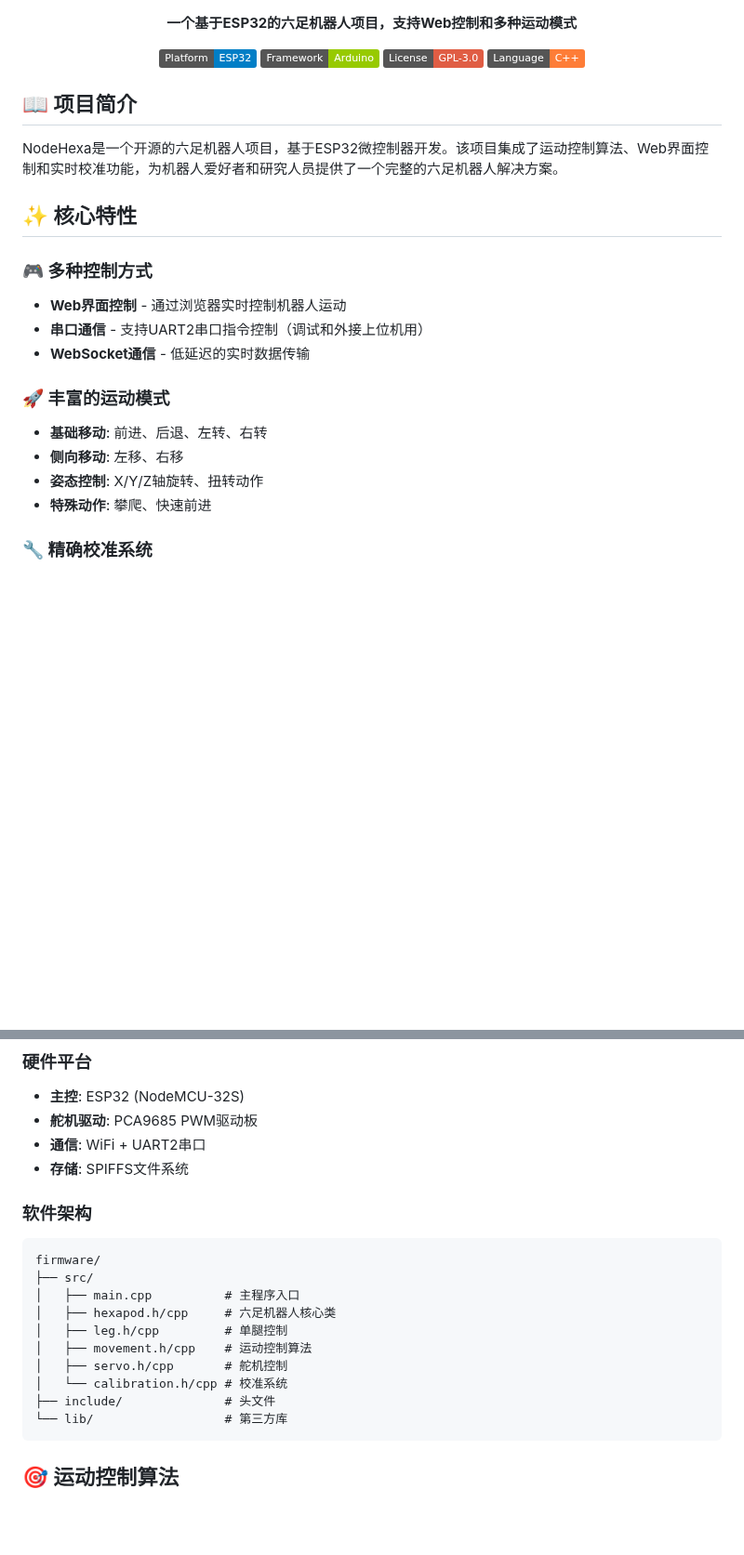
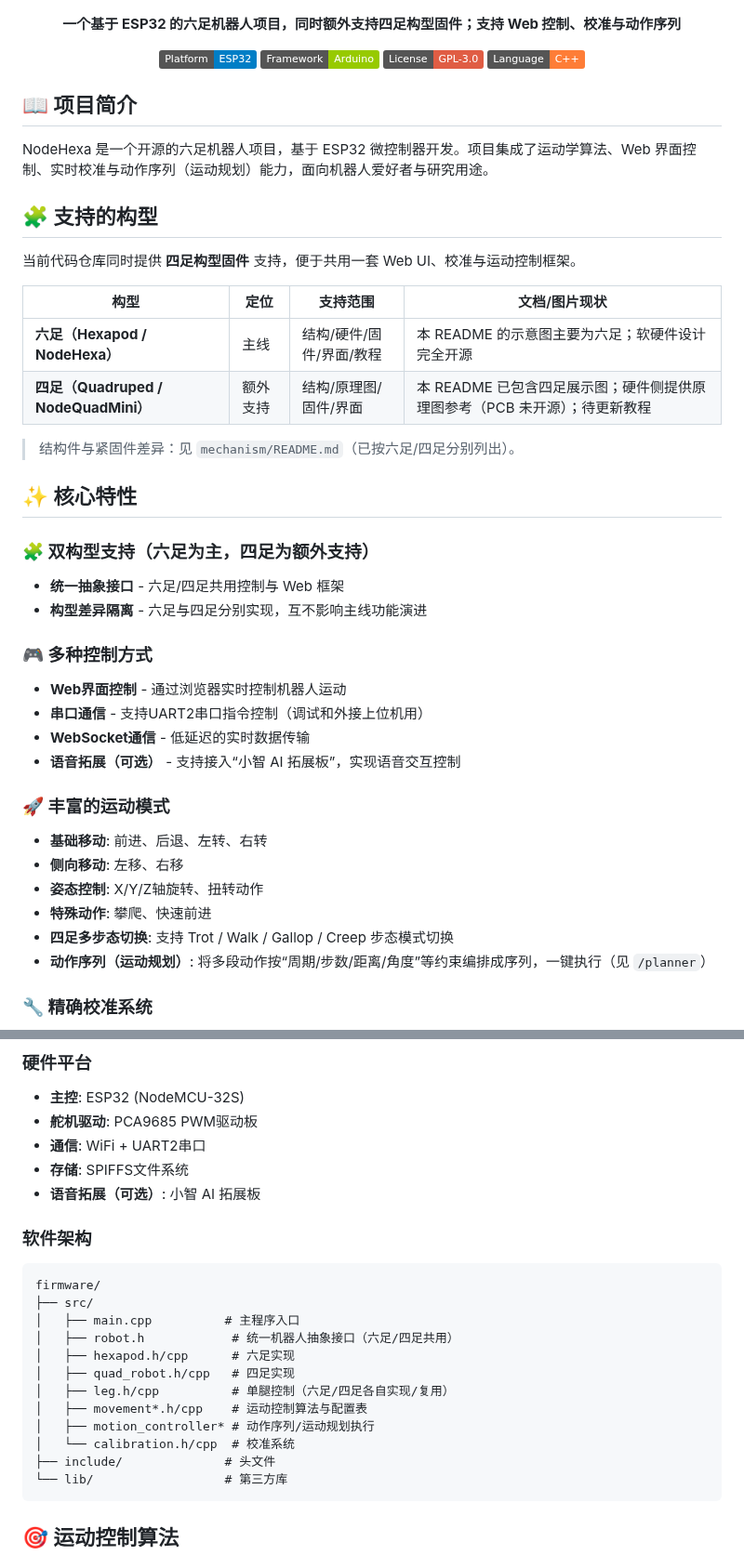
Before and after one commit to ViolinLee/NodeHexa, a Markdown page: README.md, 2 parts joined by grey strips. Shown at 93% size. Rendered like a GitHub page; badges without logos; blank space fills up the shorter version.

````diff
--- a/README.md
+++ b/README.md
@@ -4,7 +4,7 @@
 
 ![NodeHexa Logo](resource/frontal.jpg)
 
-**一个基于ESP32的六足机器人项目，支持Web控制和多种运动模式**
+**一个基于 ESP32 的六足机器人项目，同时额外支持四足构型固件；支持 Web 控制、校准与动作序列**
 
 [![Platform](https://img.shields.io/badge/Platform-ESP32-blue.svg)](https://www.espressif.com/en/products/socs/esp32)
 [![Framework](https://img.shields.io/badge/Framework-Arduino-green.svg)](https://www.arduino.cc/)
@@ -15,20 +15,38 @@
 
 ## 📖 项目简介
 
-NodeHexa是一个开源的六足机器人项目，基于ESP32微控制器开发。该项目集成了运动控制算法、Web界面控制和实时校准功能，为机器人爱好者和研究人员提供了一个完整的六足机器人解决方案。
+NodeHexa 是一个开源的六足机器人项目，基于 ESP32 微控制器开发。项目集成了运动学算法、Web 界面控制、实时校准与动作序列（运动规划）能力，面向机器人爱好者与研究用途。
+
+## 🧩 支持的构型
+
+当前代码仓库同时提供 **四足构型固件** 支持，便于共用一套 Web UI、校准与运动控制框架。
+
+| 构型 | 定位 | 支持范围 | 文档/图片现状 |
+| --- | --- | --- | --- |
+| **六足（Hexapod / NodeHexa）** | 主线 | 结构/硬件/固件/界面/教程 | 本 README 的示意图主要为六足；软硬件设计完全开源 |
+| **四足（Quadruped / NodeQuadMini）** | 额外支持 | 结构/原理图/固件/界面 | 本 README 已包含四足展示图；硬件侧提供原理图参考（PCB 未开源）；待更新教程 |
+
+> 结构件与紧固件差异：见 `mechanism/README.md`（已按六足/四足分别列出）。
 
 ## ✨ 核心特性
+
+### 🧩 双构型支持（六足为主，四足为额外支持）
+- **统一抽象接口** - 六足/四足共用控制与 Web 框架
+- **构型差异隔离** - 六足与四足分别实现，互不影响主线功能演进
 
 ### 🎮 多种控制方式
 - **Web界面控制** - 通过浏览器实时控制机器人运动
 - **串口通信** - 支持UART2串口指令控制（调试和外接上位机用）
 - **WebSocket通信** - 低延迟的实时数据传输
+- **语音拓展（可选）** - 支持接入“小智 AI 拓展板”，实现语音交互控制
 
 ### 🚀 丰富的运动模式
 - **基础移动**: 前进、后退、左转、右转
 - **侧向移动**: 左移、右移
 - **姿态控制**: X/Y/Z轴旋转、扭转动作
 - **特殊动作**: 攀爬、快速前进
+- **四足多步态切换**: 支持 Trot / Walk / Gallop / Creep 步态模式切换
+- **动作序列（运动规划）**: 将多段动作按“周期/步数/距离/角度”等约束编排成序列，一键执行（见 `/planner`）
 
 ### 🔧 精确校准系统
 - **实时校准** - 通过Web界面进行舵机角度可视化校准
@@ -45,17 +63,20 @@ NodeHexa是一个开源的六足机器人项目，基于ESP32微控制器开发
 - **舵机驱动**: PCA9685 PWM驱动板
 - **通信**: WiFi + UART2串口
 - **存储**: SPIFFS文件系统
+- **语音拓展（可选）**: 小智 AI 拓展板
 
 ### 软件架构
 ```
 firmware/
 ├── src/
 │   ├── main.cpp          # 主程序入口
-│   ├── hexapod.h/cpp     # 六足机器人核心类
-│   ├── leg.h/cpp         # 单腿控制
-│   ├── movement.h/cpp    # 运动控制算法
-│   ├── servo.h/cpp       # 舵机控制
-│   └── calibration.h/cpp # 校准系统
+│   ├── robot.h            # 统一机器人抽象接口（六足/四足共用）
+│   ├── hexapod.h/cpp      # 六足实现
+│   ├── quad_robot.h/cpp   # 四足实现
+│   ├── leg.h/cpp          # 单腿控制（六足/四足各自实现/复用）
+│   ├── movement*.h/cpp    # 运动控制算法与配置表
+│   ├── motion_controller* # 动作序列/运动规划执行
+│   └── calibration.h/cpp  # 校准系统
 ├── include/              # 头文件
 └── lib/                  # 第三方库
 ```
````
Also changed, not shown: other parts of README.md (+52 -11 lines), resource/quad-45deg.png (added), resource/quad-step.jpg (added), 2 other files.
